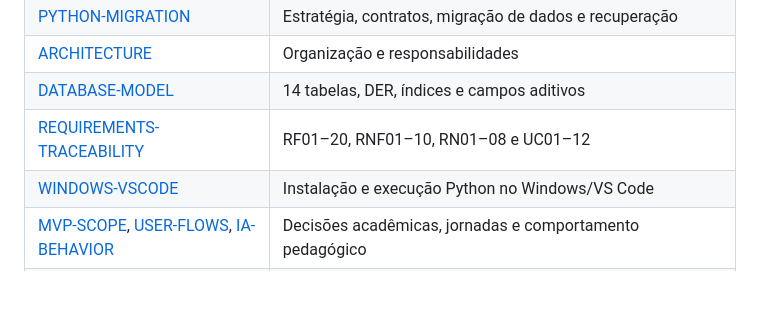
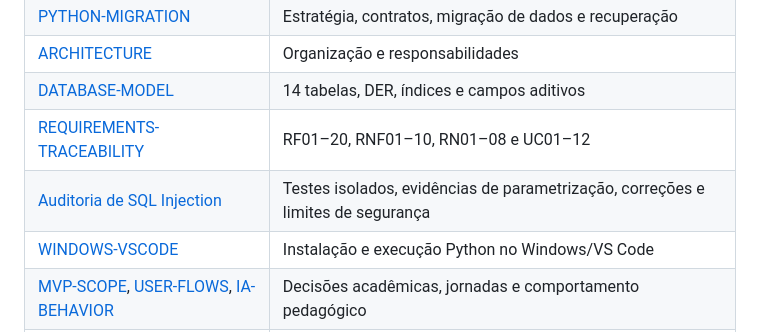
Before and after one commit to Helio965/language-tool, a Markdown page: README.md, the part around the change. GitHub-like rendering; blank space fills up the shorter version.

Commit message:
docs: report controlled SQL injection audit findings and verified fixes

```diff
--- a/README.md
+++ b/README.md
@@ -191,6 +191,7 @@ catálogo, `templates/`/`static/` apresentam a interface, `tests/` verifica jorn
 | [ARCHITECTURE](docs/ARCHITECTURE.md) | Organização e responsabilidades |
 | [DATABASE-MODEL](docs/DATABASE-MODEL.md) | 14 tabelas, DER, índices e campos aditivos |
 | [REQUIREMENTS-TRACEABILITY](docs/REQUIREMENTS-TRACEABILITY.md) | RF01–20, RNF01–10, RN01–08 e UC01–12 |
+| [Auditoria de SQL Injection](docs/security/SQL_INJECTION_AUDIT.md) | Testes isolados, evidências de parametrização, correções e limites de segurança |
 | [WINDOWS-VSCODE](docs/WINDOWS-VSCODE.md) | Instalação e execução Python no Windows/VS Code |
 | [MVP-SCOPE](docs/MVP-SCOPE.md), [USER-FLOWS](docs/USER-FLOWS.md), [IA-BEHAVIOR](docs/IA-BEHAVIOR.md) | Decisões acadêmicas, jornadas e comportamento pedagógico |
 | [Design](design/DESIGN-SYSTEM.md) | Identidade e especificações visuais preservadas |
```
Also changed, not shown: docs/security/SQL_INJECTION_AUDIT.md (added, +393 -0 lines).
